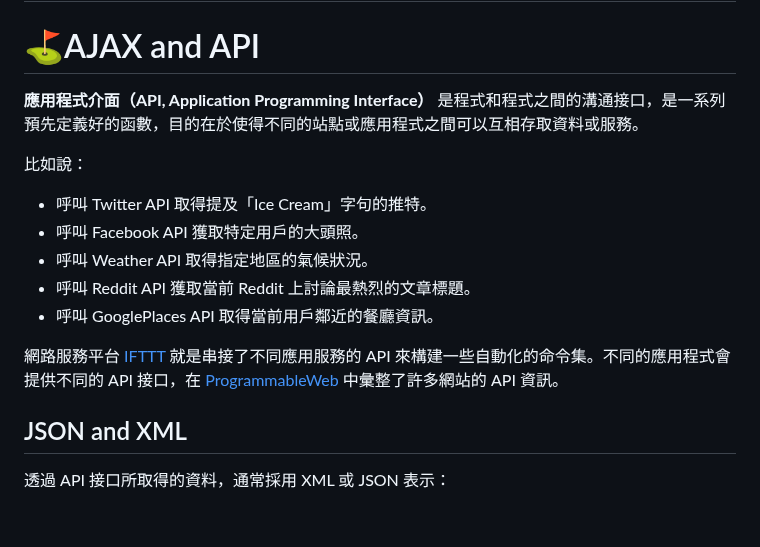
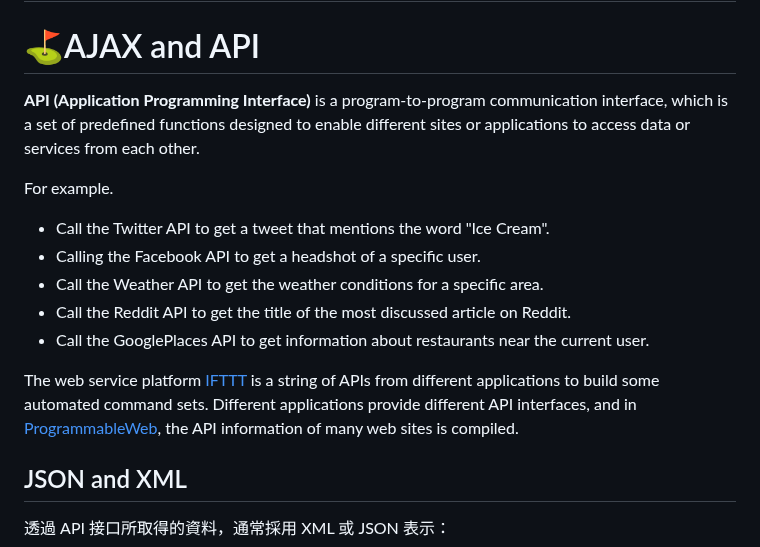
Before and after one commit to itsyuimorii/The-Web-Developer-Bootcamp-2023, a Markdown page: 🌟 Final Capstone/README.md, the part around the change. Drawn GitHub-style; blank space fills up the shorter version.

```diff
--- a/🌟 Final Capstone/README.md
+++ b/🌟 Final Capstone/README.md
@@ -2,17 +2,17 @@
 
 # ⛳️AJAX and API
 
-**應用程式介面（API, Application Programming Interface）** 是程式和程式之間的溝通接口，是一系列預先定義好的函數，目的在於使得不同的站點或應用程式之間可以互相存取資料或服務。
-
-比如說：
-
-- 呼叫 Twitter API 取得提及「Ice Cream」字句的推特。
-- 呼叫 Facebook API 獲取特定用戶的大頭照。
-- 呼叫 Weather API 取得指定地區的氣候狀況。
-- 呼叫 Reddit API 獲取當前 Reddit 上討論最熱烈的文章標題。
-- 呼叫 GooglePlaces API 取得當前用戶鄰近的餐廳資訊。
-
-網路服務平台 [IFTTT](https://ifttt.com/) 就是串接了不同應用服務的 API 來構建一些自動化的命令集。不同的應用程式會提供不同的 API 接口，在 [ProgrammableWeb](https://www.programmableweb.com/) 中彙整了許多網站的 API 資訊。
+**API (Application Programming Interface)** is a program-to-program communication interface, which is a set of predefined functions designed to enable different sites or applications to access data or services from each other.
+
+For example.
+
+- Call the Twitter API to get a tweet that mentions the word "Ice Cream".
+- Calling the Facebook API to get a headshot of a specific user.
+- Call the Weather API to get the weather conditions for a specific area.
+- Call the Reddit API to get the title of the most discussed article on Reddit.
+- Call the GooglePlaces API to get information about restaurants near the current user.
+
+The web service platform [IFTTT](https://ifttt.com/) is a string of APIs from different applications to build some automated command sets. Different applications provide different API interfaces, and in [ProgrammableWeb](https://www.programmableweb.com/), the API information of many web sites is compiled.
 
 ## JSON and XML
 
```
